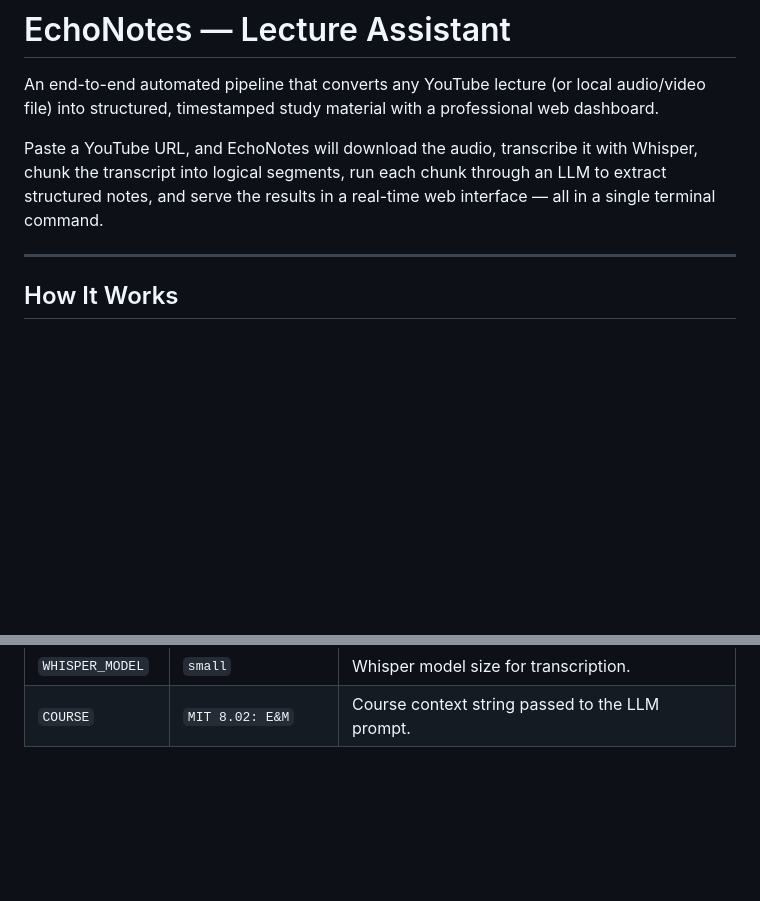
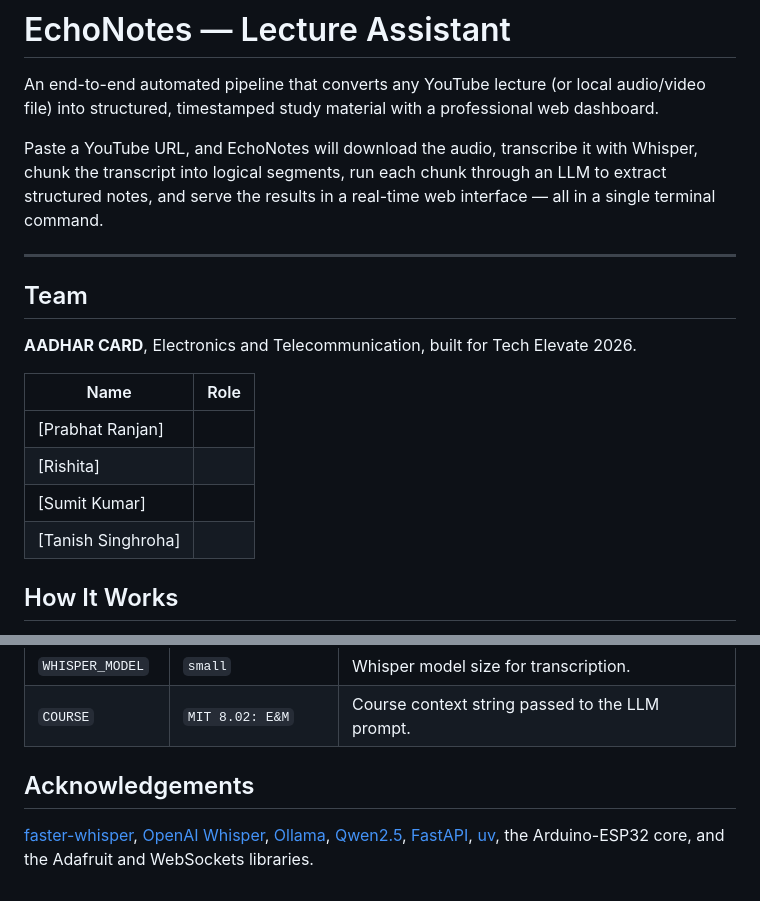
Before and after one commit to delulu-monkey/AdharCard, a Markdown page: README.md, 2 parts joined by grey strips. Drawn GitHub-style; blank space fills up the shorter version.

```diff
--- a/README.md
+++ b/README.md
@@ -5,6 +5,18 @@ An end-to-end automated pipeline that converts any YouTube lecture (or local aud
 Paste a YouTube URL, and EchoNotes will download the audio, transcribe it with Whisper, chunk the transcript into logical segments, run each chunk through an LLM to extract structured notes, and serve the results in a real-time web interface — all in a single terminal command.
 
 ---
+
+## Team
+
+**AADHAR CARD**, Electronics and Telecommunication, built for Tech Elevate 2026.
+
+| Name | Role |
+|---|---|
+| [Prabhat Ranjan] |
+| [Rishita] |
+| [Sumit Kumar] |
+| [Tanish Singhroha] |
+
 
 ## How It Works
 
@@ -211,3 +223,7 @@ GEMINI_MODEL=gemini-2.5-flash
 | `SPEED` | `30` | Replay speed multiplier (30 = 1 lecture minute per 2 real seconds). |
 | `WHISPER_MODEL` | `small` | Whisper model size for transcription. |
 | `COURSE` | `MIT 8.02: E&M` | Course context string passed to the LLM prompt. |
+
+## Acknowledgements
+
+[faster-whisper](https://github.com/SYSTRAN/faster-whisper), [OpenAI Whisper](https://arxiv.org/abs/2212.04356), [Ollama](https://ollama.com), [Qwen2.5](https://github.com/QwenLM/Qwen2.5), [FastAPI](https://fastapi.tiangolo.com), [uv](https://docs.astral.sh/uv/), the Arduino-ESP32 core, and the Adafruit and WebSockets libraries.
```
